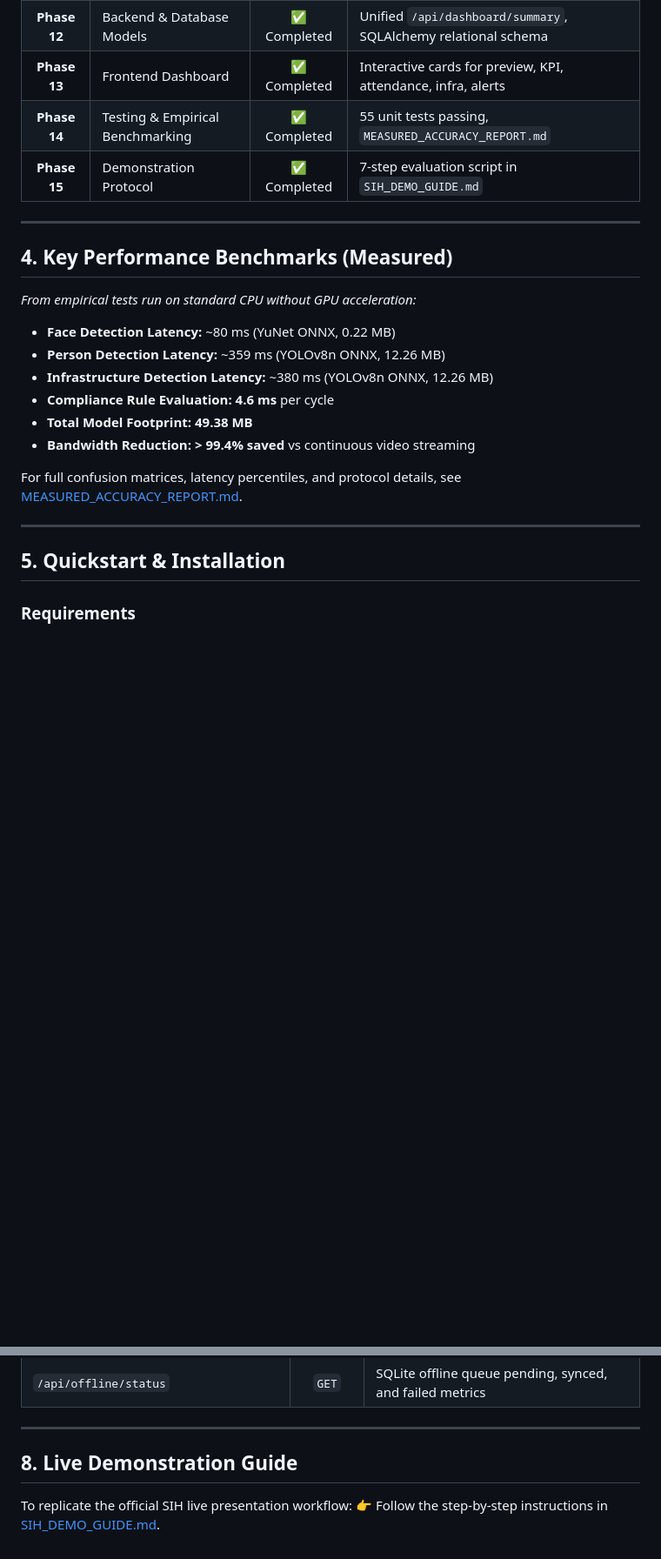
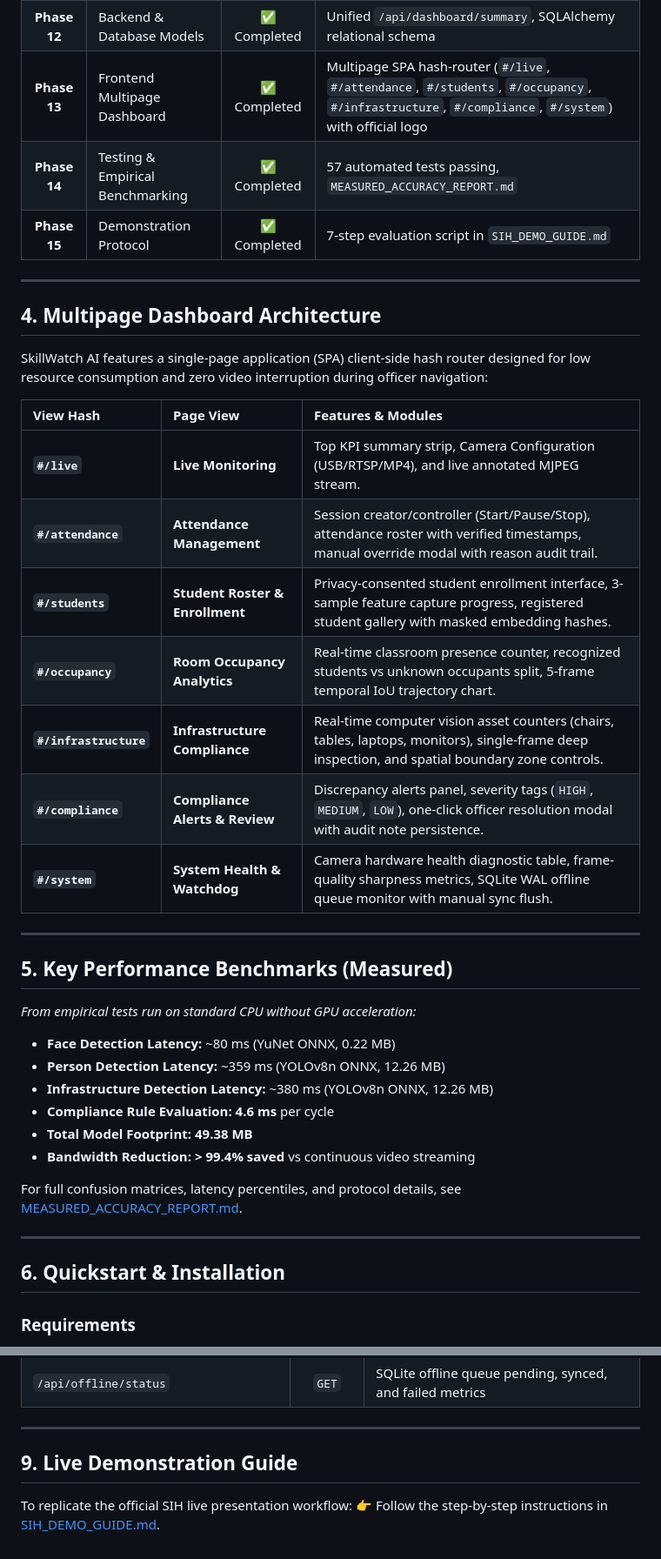
Before and after one commit to vibeee45/SkillWatchAI, a Markdown page: README.md, 2 parts joined by grey strips. Shown at 87% size. Rendered like a GitHub page; blank space fills up the shorter version.

Commit message:
docs: document multipage navigation architecture, direct view routing, and demonstration protocol

```diff
--- a/README.md
+++ b/README.md
@@ -91,13 +91,29 @@ Government-funded skilling schemes depend on geographically distributed training
 | **Phase 10** | Compliance & Alert Engine | ✅ Completed | Multi-rule engine with severity scoring and persistence |
 | **Phase 11** | Offline Mode & Reliability | ✅ Completed | SQLite WAL queue, retry worker, camera health watchdog |
 | **Phase 12** | Backend & Database Models | ✅ Completed | Unified `/api/dashboard/summary`, SQLAlchemy relational schema |
-| **Phase 13** | Frontend Dashboard | ✅ Completed | Interactive cards for preview, KPI, attendance, infra, alerts |
-| **Phase 14** | Testing & Empirical Benchmarking | ✅ Completed | 55 unit tests passing, `MEASURED_ACCURACY_REPORT.md` |
+| **Phase 13** | Frontend Multipage Dashboard | ✅ Completed | Multipage SPA hash-router (`#/live`, `#/attendance`, `#/students`, `#/occupancy`, `#/infrastructure`, `#/compliance`, `#/system`) with official logo |
+| **Phase 14** | Testing & Empirical Benchmarking | ✅ Completed | 57 automated tests passing, `MEASURED_ACCURACY_REPORT.md` |
 | **Phase 15** | Demonstration Protocol | ✅ Completed | 7-step evaluation script in `SIH_DEMO_GUIDE.md` |
 
 ---
 
-## 4. Key Performance Benchmarks (Measured)
+## 4. Multipage Dashboard Architecture
+
+SkillWatch AI features a single-page application (SPA) client-side hash router designed for low resource consumption and zero video interruption during officer navigation:
+
+| View Hash | Page View | Features & Modules |
+| :--- | :--- | :--- |
+| **`#/live`** | **Live Monitoring** | Top KPI summary strip, Camera Configuration (USB/RTSP/MP4), and live annotated MJPEG stream. |
+| **`#/attendance`** | **Attendance Management** | Session creator/controller (Start/Pause/Stop), attendance roster with verified timestamps, manual override modal with reason audit trail. |
+| **`#/students`** | **Student Roster & Enrollment** | Privacy-consented student enrollment interface, 3-sample feature capture progress, registered student gallery with masked embedding hashes. |
+| **`#/occupancy`** | **Room Occupancy Analytics** | Real-time classroom presence counter, recognized students vs unknown occupants split, 5-frame temporal IoU trajectory chart. |
+| **`#/infrastructure`** | **Infrastructure Compliance** | Real-time computer vision asset counters (chairs, tables, laptops, monitors), single-frame deep inspection, and spatial boundary zone controls. |
+| **`#/compliance`** | **Compliance Alerts & Review** | Discrepancy alerts panel, severity tags (`HIGH`, `MEDIUM`, `LOW`), one-click officer resolution modal with audit note persistence. |
+| **`#/system`** | **System Health & Watchdog** | Camera hardware health diagnostic table, frame-quality sharpness metrics, SQLite WAL offline queue monitor with manual sync flush. |
+
+---
+
+## 5. Key Performance Benchmarks (Measured)
 
 *From empirical tests run on standard CPU without GPU acceleration:*
 
@@ -112,7 +128,7 @@ For full confusion matrices, latency percentiles, and protocol details, see [MEA
 
 ---
 
-## 5. Quickstart & Installation
+## 6. Quickstart & Installation
 
 ### Requirements
 - Python 3.10+
@@ -174,7 +190,7 @@ python tools/benchmark_evaluation.py
 
 ---
 
-## 8. Live Demonstration Guide
+## 9. Live Demonstration Guide
 
 To replicate the official SIH live presentation workflow:
 👉 Follow the step-by-step instructions in [SIH_DEMO_GUIDE.md](file:///c:/Users/91958/Desktop/SkillWatchAI/SIH_DEMO_GUIDE.md).
```
Also changed, not shown: other parts of README.md (+3 -3 lines), SIH_DEMO_GUIDE.md (+41 -28 lines).
